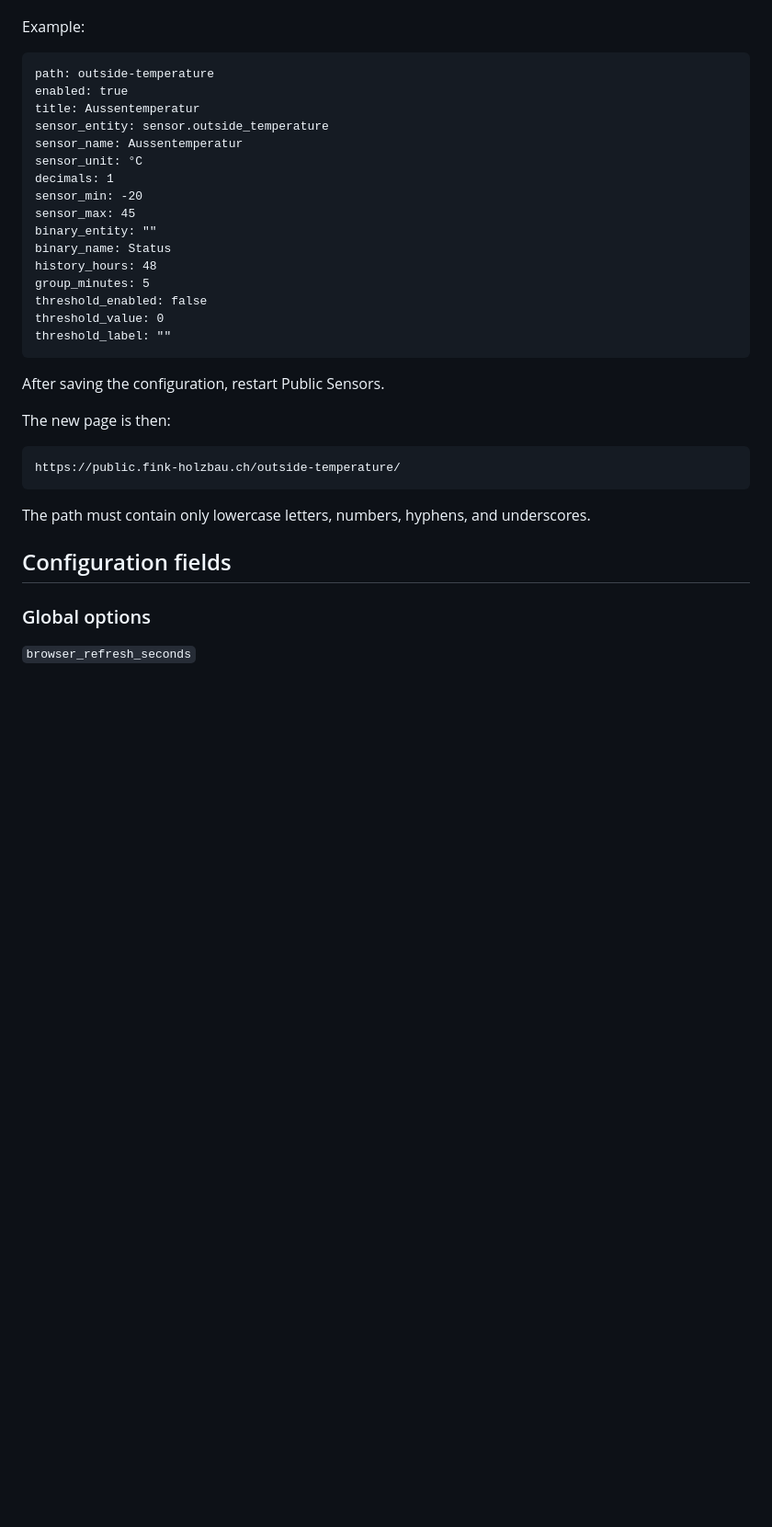
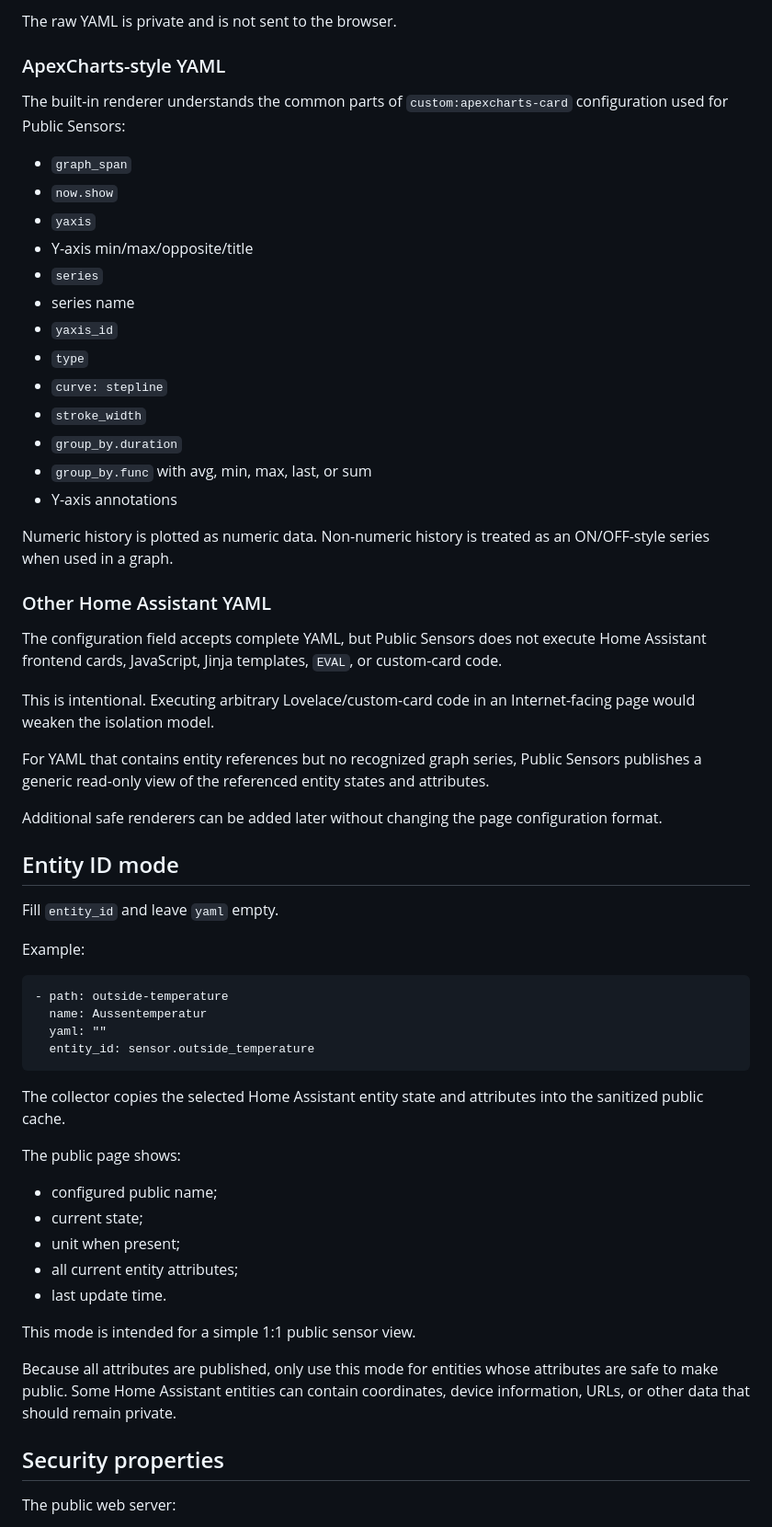
Before and after one commit to ErnstFinkAG/ha_add-ons, a Markdown page: public_sensors/DOCS.md, the part around one of its changes. Shown at 92% size. GitHub-like rendering; blank space fills up the shorter version.

```diff
--- a/public_sensors/DOCS.md
+++ b/public_sensors/DOCS.md
@@ -70,34 +141,61 @@ In Settings → Apps → Public Sensors → Configuration, add another entry und
+The raw YAML is private and is not sent to the browser.
+
+### ApexCharts-style YAML
+
+The built-in renderer understands the common parts of `custom:apexcharts-card` configuration used for Public Sensors:
+
+- `graph_span`
+- `now.show`
+- `yaxis`
+- Y-axis min/max/opposite/title
+- `series`
+- series name
+- `yaxis_id`
+- `type`
+- `curve: stepline`
+- `stroke_width`
+- `group_by.duration`
+- `group_by.func` with avg, min, max, last, or sum
+- Y-axis annotations
+
+Numeric history is plotted as numeric data. Non-numeric history is treated as an ON/OFF-style series when used in a graph.
+
+### Other Home Assistant YAML
+
+The configuration field accepts complete YAML, but Public Sensors does not execute Home Assistant frontend cards, JavaScript, Jinja templates, `EVAL`, or custom-card code.
+
+This is intentional. Executing arbitrary Lovelace/custom-card code in an Internet-facing page would weaken the isolation model.
+
+For YAML that contains entity references but no recognized graph series, Public Sensors publishes a generic read-only view of the referenced entity states and attributes.
+
+Additional safe renderers can be added later without changing the page configuration format.
+
+## Entity ID mode
+
+Fill `entity_id` and leave `yaml` empty.
 
 Example:
 
-    path: outside-temperature
-    enabled: true
-    title: Aussentemperatur
-    sensor_entity: sensor.outside_temperature
-    sensor_name: Aussentemperatur
-    sensor_unit: °C
-    decimals: 1
-    sensor_min: -20
-    sensor_max: 45
-    binary_entity: ""
-    binary_name: Status
-    history_hours: 48
-    group_minutes: 5
-    threshold_enabled: false
-    threshold_value: 0
-    threshold_label: ""
+    - path: outside-temperature
+      name: Aussentemperatur
+      yaml: ""
+      entity_id: sensor.outside_temperature
 
-After saving the configuration, restart Public Sensors.
+The collector copies the selected Home Assistant entity state and attributes into the sanitized public cache.
 
-The new page is then:
+The public page shows:
 
-    https://public.fink-holzbau.ch/outside-temperature/
+- configured public name;
+- current state;
+- unit when present;
+- all current entity attributes;
+- last update time.
 
-The path must contain only lowercase letters, numbers, hyphens, and underscores.
+This mode is intended for a simple 1:1 public sensor view.
 
-## Configuration fields
+Because all attributes are published, only use this mode for entities whose attributes are safe to make public. Some Home Assistant entities can contain coordinates, device information, URLs, or other data that should remain private.
 
-### Global options
+## Security properties
 
-`browser_refresh_seconds`
+The public web server:
 
```
Also changed, not shown: other parts of public_sensors/DOCS.md (+172 -185 lines).
